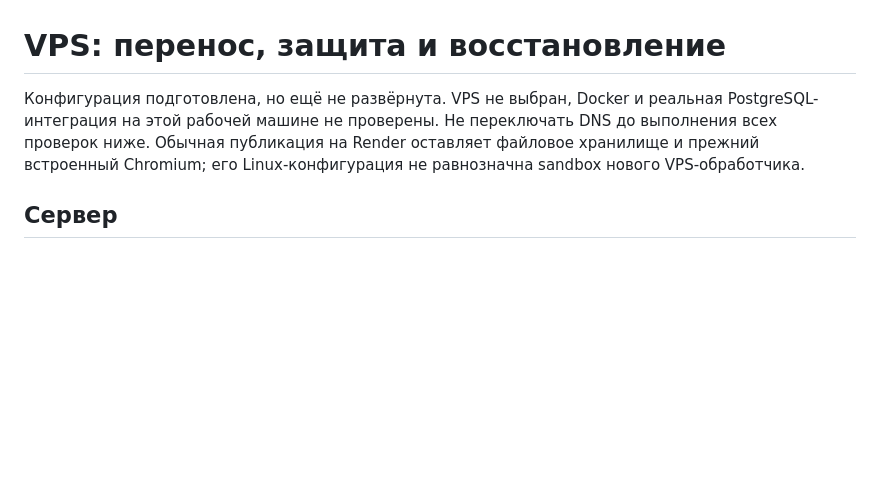
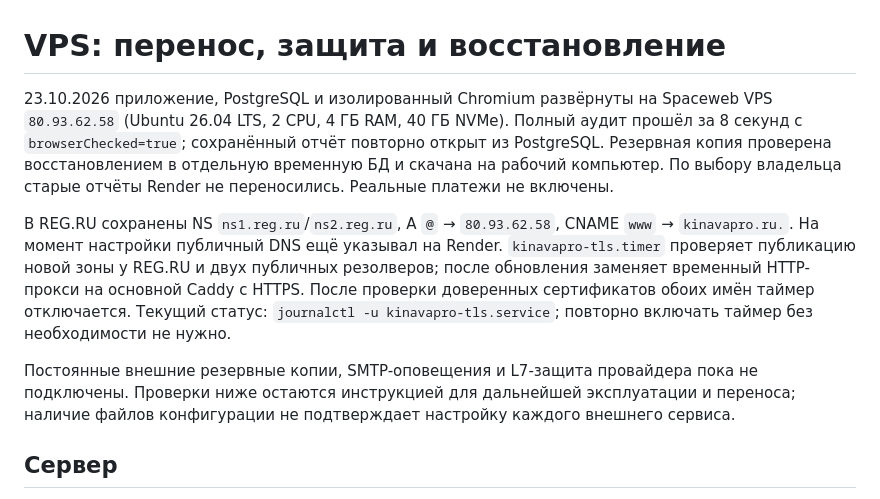
Before and after one commit to useral4/chistyy-site, a Markdown page: deploy/README.md, the part around the change. GitHub-like rendering; blank space fills up the shorter version.

Commit message:
Document Spaceweb deployment and DNS activation status

```diff
--- a/deploy/README.md
+++ b/deploy/README.md
@@ -1,6 +1,10 @@
 # VPS: перенос, защита и восстановление
 
-Конфигурация подготовлена, но ещё не развёрнута. VPS не выбран, Docker и реальная PostgreSQL-интеграция на этой рабочей машине не проверены. Не переключать DNS до выполнения всех проверок ниже. Обычная публикация на Render оставляет файловое хранилище и прежний встроенный Chromium; его Linux-конфигурация не равнозначна sandbox нового VPS-обработчика.
+23.10.2026 приложение, PostgreSQL и изолированный Chromium развёрнуты на Spaceweb VPS `80.93.62.58` (Ubuntu 26.04 LTS, 2 CPU, 4 ГБ RAM, 40 ГБ NVMe). Полный аудит прошёл за 8 секунд с `browserChecked=true`; сохранённый отчёт повторно открыт из PostgreSQL. Резервная копия проверена восстановлением в отдельную временную БД и скачана на рабочий компьютер. По выбору владельца старые отчёты Render не переносились. Реальные платежи не включены.
+
+В REG.RU сохранены NS `ns1.reg.ru`/`ns2.reg.ru`, A `@` → `80.93.62.58`, CNAME `www` → `kinavapro.ru.`. На момент настройки публичный DNS ещё указывал на Render. `kinavapro-tls.timer` проверяет публикацию новой зоны у REG.RU и двух публичных резолверов; после обновления заменяет временный HTTP-прокси на основной Caddy с HTTPS. После проверки доверенных сертификатов обоих имён таймер отключается. Текущий статус: `journalctl -u kinavapro-tls.service`; повторно включать таймер без необходимости не нужно.
+
+Постоянные внешние резервные копии, SMTP-оповещения и L7-защита провайдера пока не подключены. Проверки ниже остаются инструкцией для дальнейшей эксплуатации и переноса; наличие файлов конфигурации не подтверждает настройку каждого внешнего сервиса.
 
 ## Сервер
 
```
